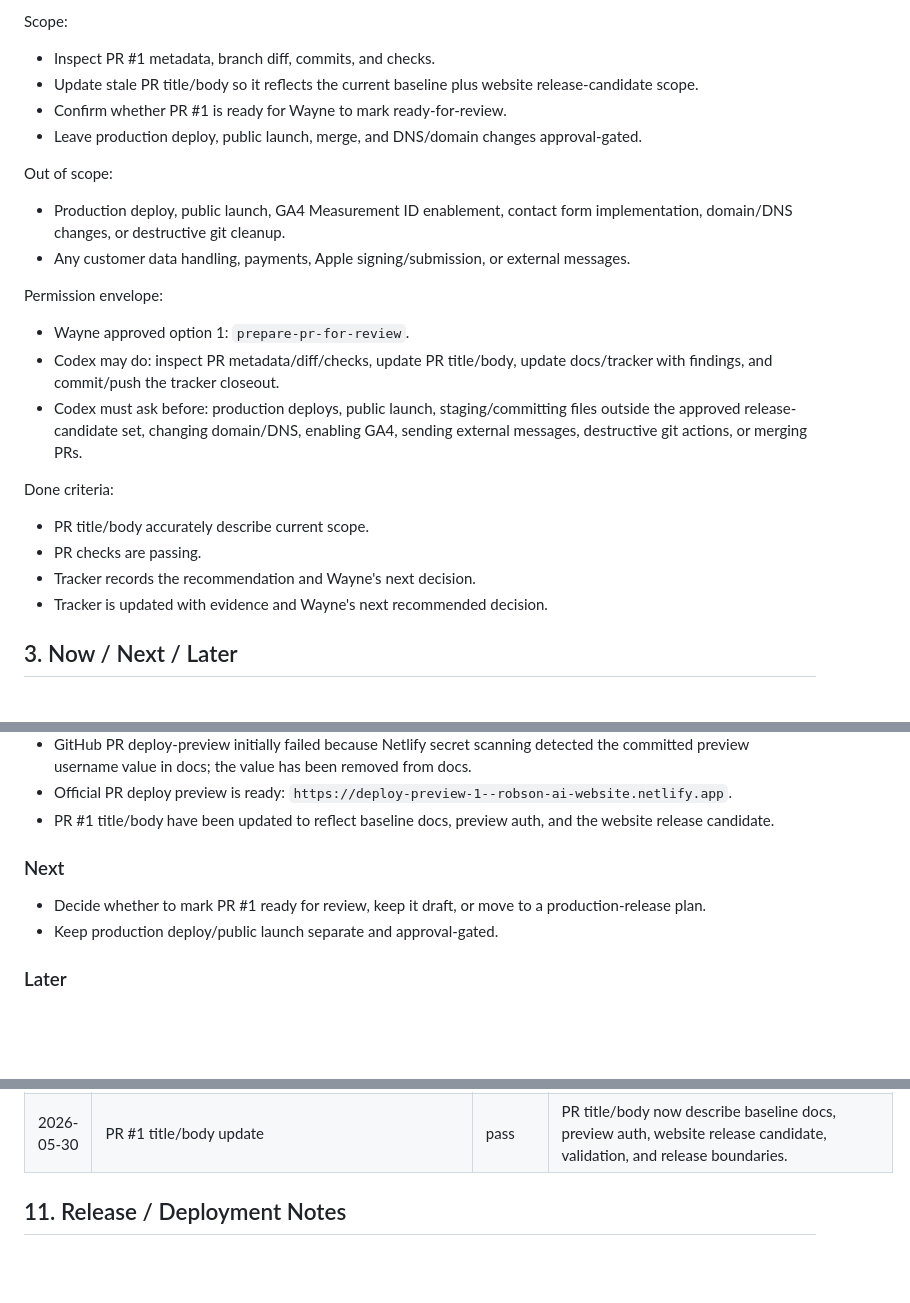
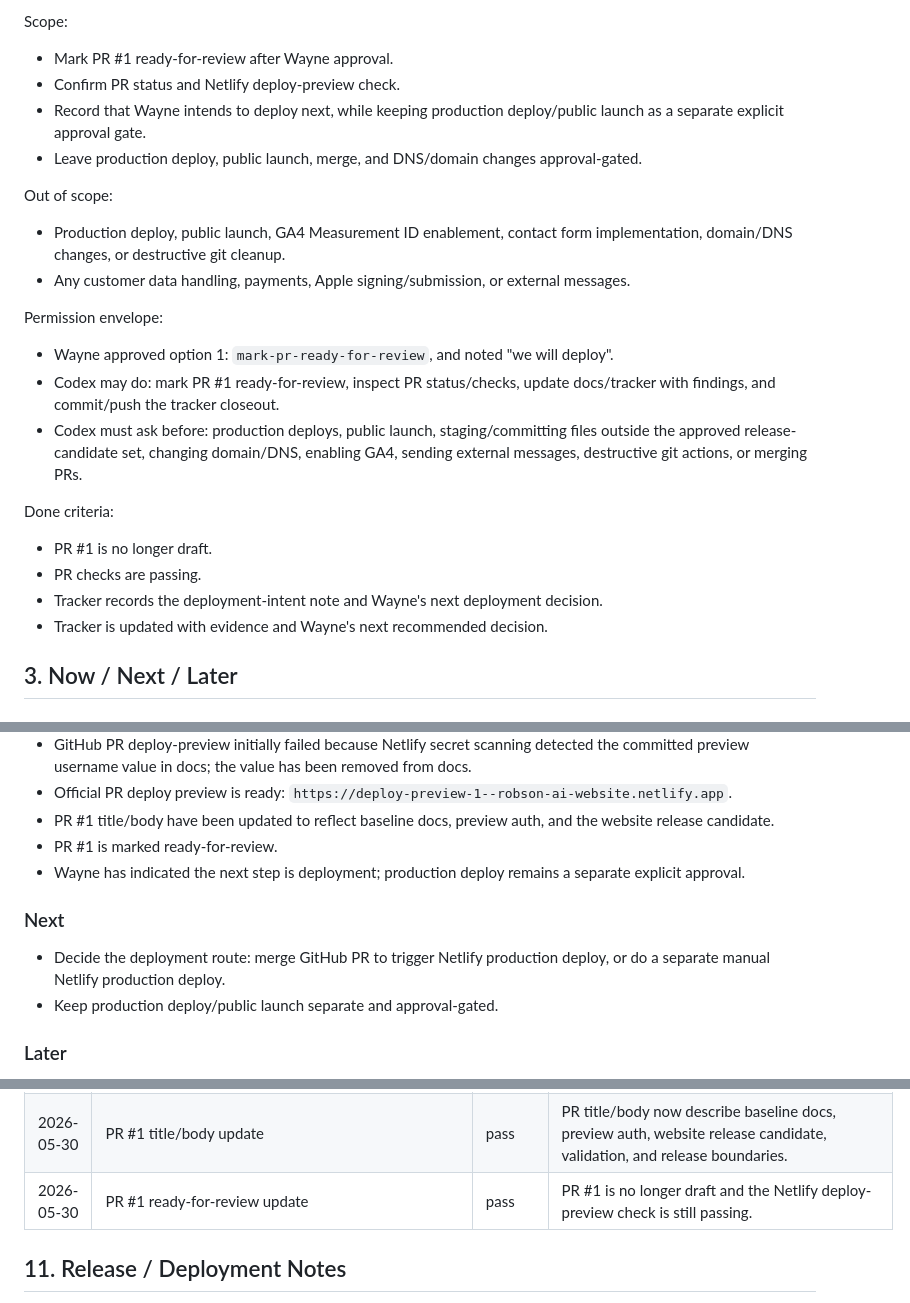
Before and after one commit to LoganRobson70/robson-ai-solutions-website, a Markdown page: docs/codex/TRACKER.md, 3 parts joined by grey strips. Rendered like a GitHub page; blank space fills up the shorter version.

Commit message:
Record PR ready for review

```diff
--- a/docs/codex/TRACKER.md
+++ b/docs/codex/TRACKER.md
@@ -25,9 +25,9 @@ Completed: 2026-05-30 15:53 Europe/London
 
 Scope:
 
-- Inspect PR #1 metadata, branch diff, commits, and checks.
-- Update stale PR title/body so it reflects the current baseline plus website release-candidate scope.
-- Confirm whether PR #1 is ready for Wayne to mark ready-for-review.
+- Mark PR #1 ready-for-review after Wayne approval.
+- Confirm PR status and Netlify deploy-preview check.
+- Record that Wayne intends to deploy next, while keeping production deploy/public launch as a separate explicit approval gate.
 - Leave production deploy, public launch, merge, and DNS/domain changes approval-gated.
 
 Out of scope:
@@ -37,15 +37,15 @@ Out of scope:
 
 Permission envelope:
 
-- Wayne approved option 1: `prepare-pr-for-review`.
-- Codex may do: inspect PR metadata/diff/checks, update PR title/body, update docs/tracker with findings, and commit/push the tracker closeout.
+- Wayne approved option 1: `mark-pr-ready-for-review`, and noted "we will deploy".
+- Codex may do: mark PR #1 ready-for-review, inspect PR status/checks, update docs/tracker with findings, and commit/push the tracker closeout.
 - Codex must ask before: production deploys, public launch, staging/committing files outside the approved release-candidate set, changing domain/DNS, enabling GA4, sending external messages, destructive git actions, or merging PRs.
 
 Done criteria:
 
-- PR title/body accurately describe current scope.
+- PR #1 is no longer draft.
 - PR checks are passing.
-- Tracker records the recommendation and Wayne's next decision.
+- Tracker records the deployment-intent note and Wayne's next deployment decision.
 - Tracker is updated with evidence and Wayne's next recommended decision.
 
 ## 3. Now / Next / Later
@@ -64,10 +64,12 @@ Done criteria:
 - GitHub PR deploy-preview initially failed because Netlify secret scanning detected the committed preview username value in docs; the value has been removed from docs.
 - Official PR deploy preview is ready: `https://deploy-preview-1--robson-ai-website.netlify.app`.
 - PR #1 title/body have been updated to reflect baseline docs, preview auth, and the website release candidate.
+- PR #1 is marked ready-for-review.
+- Wayne has indicated the next step is deployment; production deploy remains a separate explicit approval.
 
 ### Next
 
-- Decide whether to mark PR #1 ready for review, keep it draft, or move to a production-release plan.
+- Decide the deployment route: merge GitHub PR to trigger Netlify production deploy, or do a separate manual Netlify production deploy.
 - Keep production deploy/public launch separate and approval-gated.
 
 ### Later
@@ -200,6 +202,7 @@ Detailed recommendations live in `docs/codex/CAPABILITY_AUDIT.md`.
 | 2026-05-30 | Live official PR preview auth/root matrix | pass | `/` returned `200` with no hidden links; hidden routes returned `401` without/wrong credentials and `200` with the Keychain credential. |
 | 2026-05-30 | PR #1 metadata/diff/check review | pass | PR has 42 changed files, 6 commits before tracker closeout, and a passing Netlify deploy-preview check. |
 | 2026-05-30 | PR #1 title/body update | pass | PR title/body now describe baseline docs, preview auth, website release candidate, validation, and release boundaries. |
+| 2026-05-30 | PR #1 ready-for-review update | pass | PR #1 is no longer draft and the Netlify deploy-preview check is still passing. |
 
 ## 11. Release / Deployment Notes
 
```
Also changed, not shown: other parts of docs/codex/TRACKER.md (+4 -4 lines).
